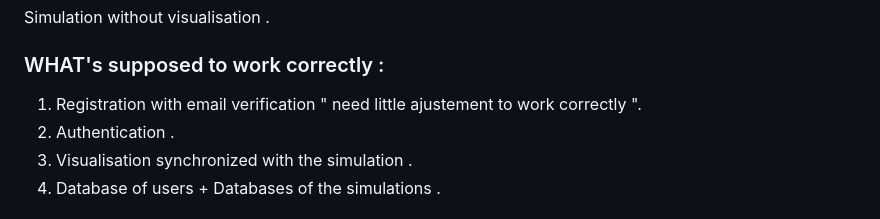
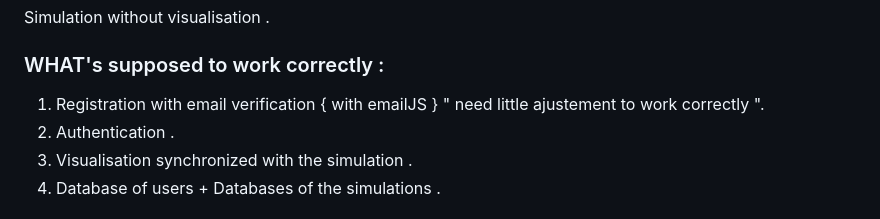
Before and after one commit to maria11129/DevFest24-Enhanced-Quality-of-Experience, a Markdown page: README.md, the part around the change. Rendered like a GitHub page.

```diff
--- a/README.md
+++ b/README.md
@@ -5,7 +5,7 @@ Some functions didnt work correctly because of the lack of teamwork between the
 ### WHAT's WORK correctly :
  Simulation without visualisation .
 ### WHAT's supposed to work correctly :
-1. Registration with email verification " need little ajustement to work correctly ".
+1. Registration with email verification { with emailJS } " need little ajustement to work correctly ".
 2. Authentication .
 3. Visualisation synchronized with the simulation .
 4. Database of users + Databases of the simulations .
```
